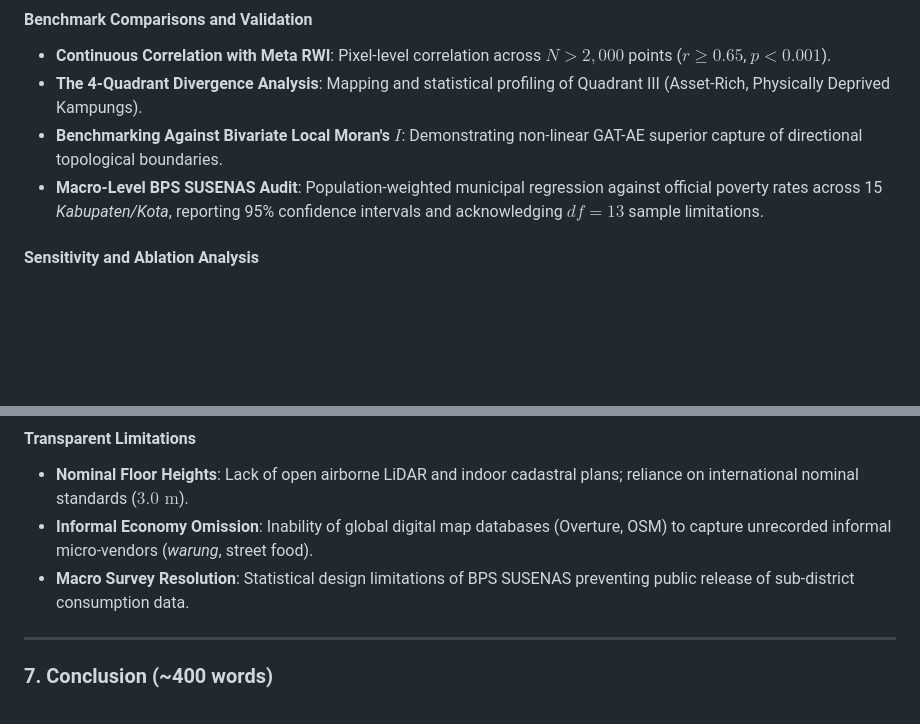
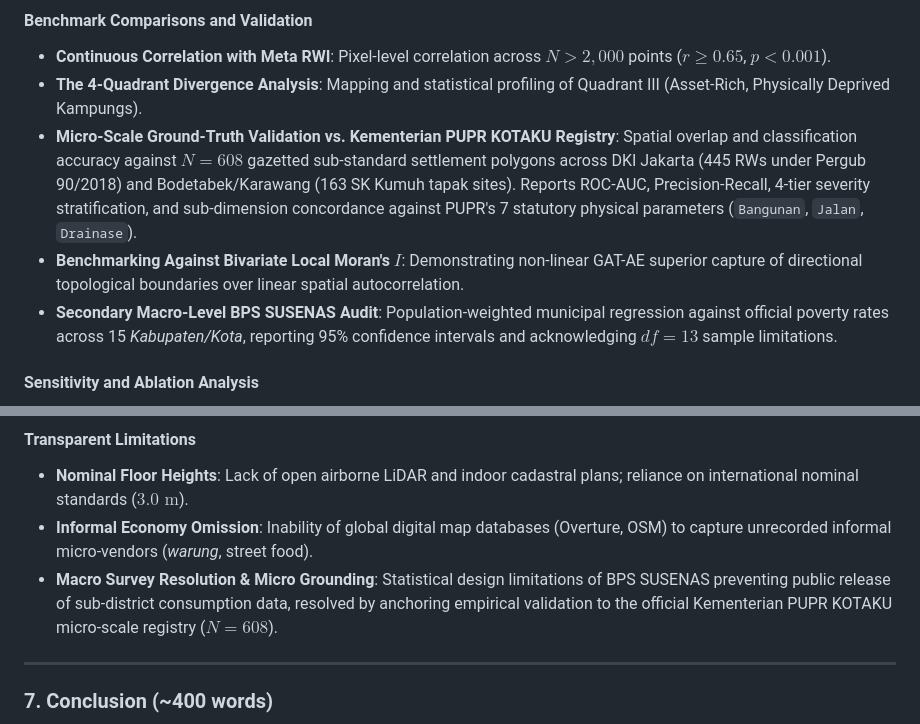
Before and after one commit to dimasrdwiaji/scalable-disparity, a Markdown page: docs/manuscript_outline.md, 2 parts joined by grey strips. Drawn GitHub-style; blank space fills up the shorter version.

```diff
--- a/docs/manuscript_outline.md
+++ b/docs/manuscript_outline.md
@@ -170,8 +170,9 @@ Measuring socio-spatial inequality and informal living standards in Global South
 #### Benchmark Comparisons and Validation
 - **Continuous Correlation with Meta RWI**: Pixel-level correlation across $N > 2,000$ points ($r \ge 0.65$, $p < 0.001$).
 - **The 4-Quadrant Divergence Analysis**: Mapping and statistical profiling of Quadrant III (Asset-Rich, Physically Deprived Kampungs).
-- **Benchmarking Against Bivariate Local Moran's $I$**: Demonstrating non-linear GAT-AE superior capture of directional topological boundaries.
-- **Macro-Level BPS SUSENAS Audit**: Population-weighted municipal regression against official poverty rates across 15 *Kabupaten/Kota*, reporting 95% confidence intervals and acknowledging $df=13$ sample limitations.
+- **Micro-Scale Ground-Truth Validation vs. Kementerian PUPR KOTAKU Registry**: Spatial overlap and classification accuracy against $N = 608$ gazetted sub-standard settlement polygons across DKI Jakarta (445 RWs under Pergub 90/2018) and Bodetabek/Karawang (163 SK Kumuh tapak sites). Reports ROC-AUC, Precision-Recall, 4-tier severity stratification, and sub-dimension concordance against PUPR's 7 statutory physical parameters (`Bangunan`, `Jalan`, `Drainase`).
+- **Benchmarking Against Bivariate Local Moran's $I$**: Demonstrating non-linear GAT-AE superior capture of directional topological boundaries over linear spatial autocorrelation.
+- **Secondary Macro-Level BPS SUSENAS Audit**: Population-weighted municipal regression against official poverty rates across 15 *Kabupaten/Kota*, reporting 95% confidence intervals and acknowledging $df=13$ sample limitations.
 
 #### Sensitivity and Ablation Analysis
 - **Bottleneck Ablation ($d \in \{2, 3, 4, 8\}$)**: Reconstruction MSE, topological loss, and HDBSCAN silhouette scores.
@@ -192,7 +193,7 @@ Measuring socio-spatial inequality and informal living standards in Global South
 #### Transparent Limitations
 - **Nominal Floor Heights**: Lack of open airborne LiDAR and indoor cadastral plans; reliance on international nominal standards ($3.0\text{ m}$).
 - **Informal Economy Omission**: Inability of global digital map databases (Overture, OSM) to capture unrecorded informal micro-vendors (*warung*, street food).
-- **Macro Survey Resolution**: Statistical design limitations of BPS SUSENAS preventing public release of sub-district consumption data.
+- **Macro Survey Resolution & Micro Grounding**: Statistical design limitations of BPS SUSENAS preventing public release of sub-district consumption data, resolved by anchoring empirical validation to the official Kementerian PUPR KOTAKU micro-scale registry ($N = 608$).
 
 ---
 
```
Also changed, not shown: docs/research_plan.md (+15 -7 lines).
